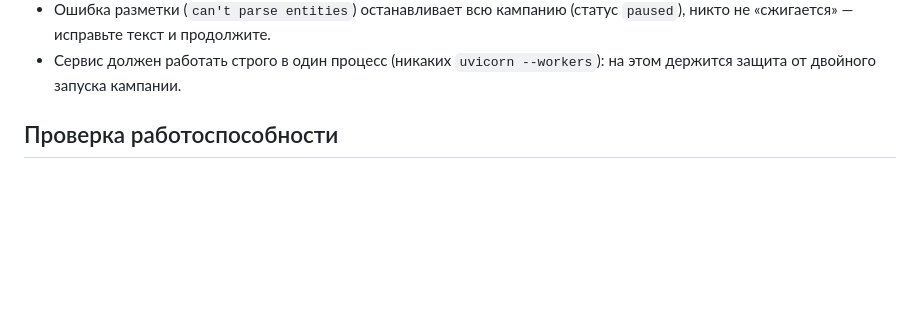
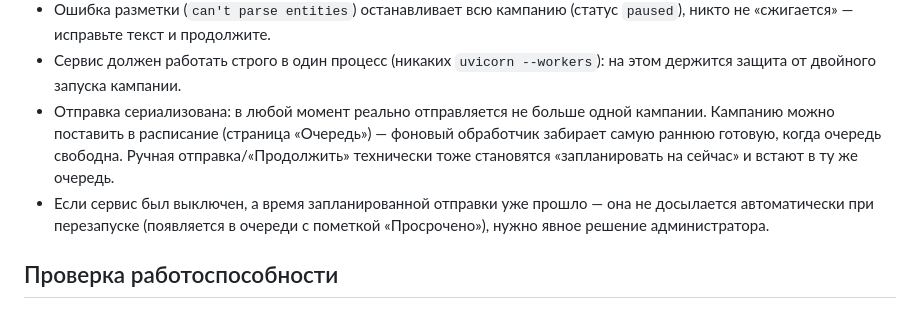
Before and after one commit to Lightwell-bg/sendusers, a Markdown page: README.md, the part around the change. Rendered like a GitHub page; blank space fills up the shorter version.

Commit message:
README: задокументировать очередь и расписание отправки
Co-Authored-By: Claude Sonnet 5 <noreply@anthropic.com>

```diff
--- a/README.md
+++ b/README.md
@@ -105,6 +105,14 @@ README_broadcast.md  # инструкция по деплою на VPS
   (статус `paused`), никто не «сжигается» — исправьте текст и продолжите.
 - Сервис должен работать строго в один процесс (никаких `uvicorn --workers`):
   на этом держится защита от двойного запуска кампании.
+- Отправка сериализована: в любой момент реально отправляется не больше одной
+  кампании. Кампанию можно поставить в расписание (страница «Очередь») —
+  фоновый обработчик забирает самую раннюю готовую, когда очередь свободна.
+  Ручная отправка/«Продолжить» технически тоже становятся «запланировать на
+  сейчас» и встают в ту же очередь.
+- Если сервис был выключен, а время запланированной отправки уже прошло —
+  она не досылается автоматически при перезапуске (появляется в очереди с
+  пометкой «Просрочено»), нужно явное решение администратора.
 
 ## Проверка работоспособности
 
```
